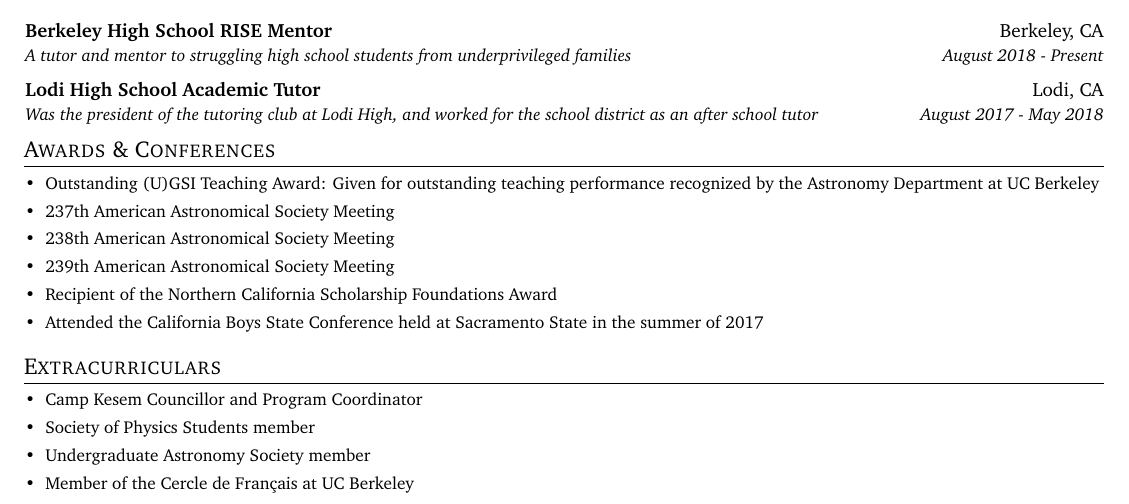
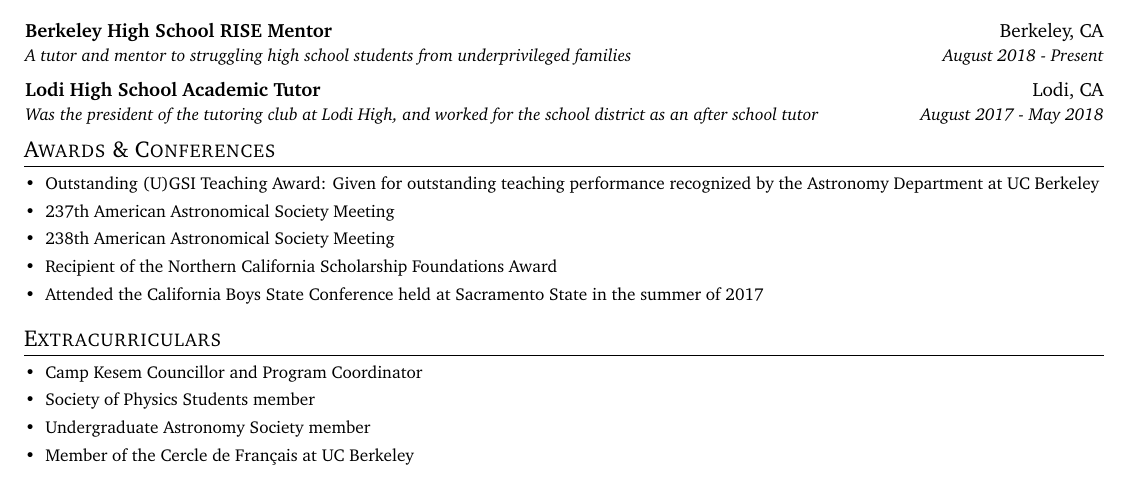
Before and after one commit to James11222/James_CV, a LaTeX CV (resume.tex): part of page 3 of 3, cut so that both start at the same text. Compiled offline with pdfLaTeX.

Commit message:
Updates from Overleaf

```diff
--- a/resume.tex
+++ b/resume.tex
@@ -327,8 +327,8 @@ I am most interested in Computational Astrophysics. I am most passionate about s
     \vspace{-5pt}
     \item{238th American Astronomical Society Meeting}
     \vspace{-5pt}
-    \item{239th American Astronomical Society Meeting}
-    \vspace{-5pt}
+    % \item{239th American Astronomical Society Meeting}
+    % \vspace{-5pt}
     \item{Recipient of the Northern California Scholarship Foundations Award}
     \vspace{-5pt}
     \item{Attended the California Boys State Conference held at Sacramento State in the summer of 2017}
```
Also changed, not shown: resume.tex (2 more changed lines).
